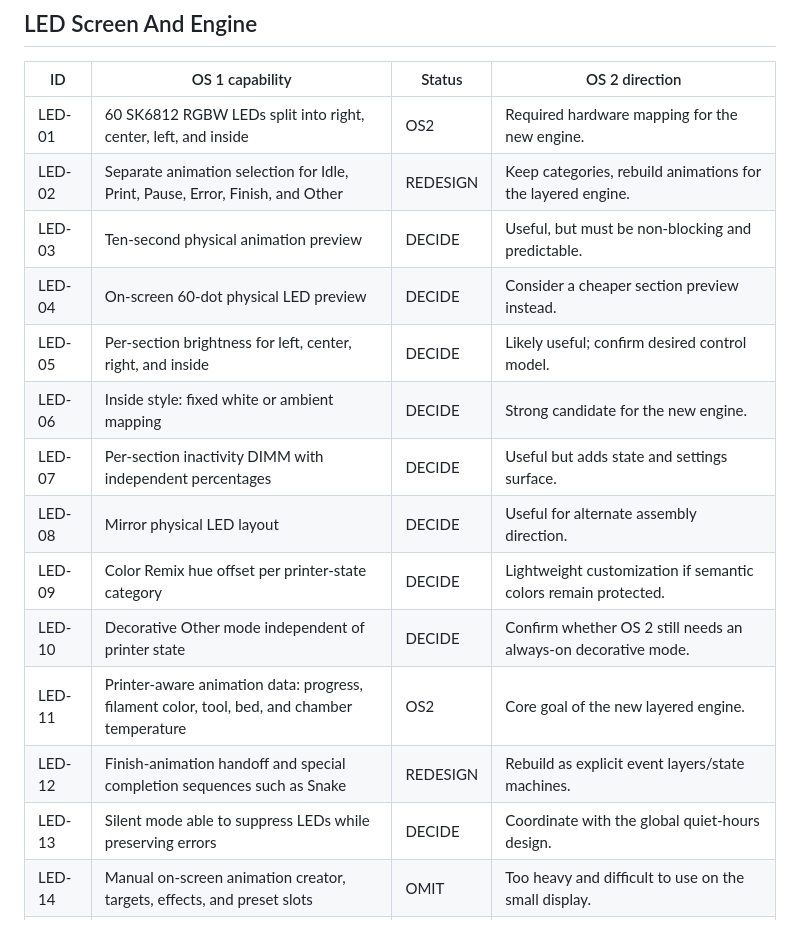
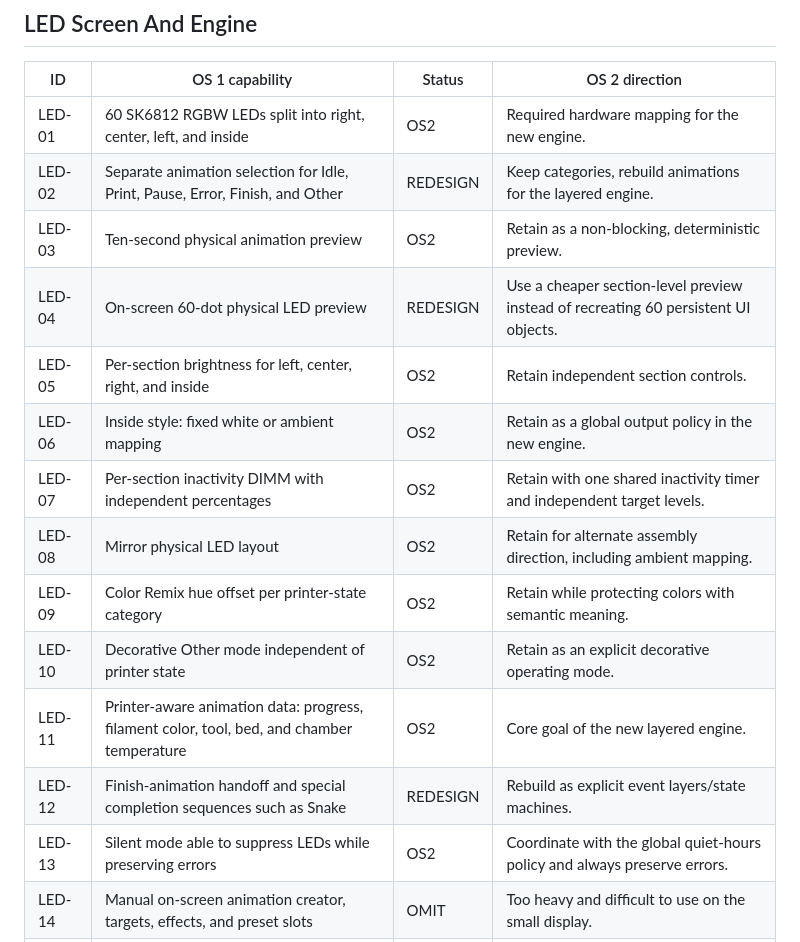
Before and after one commit to AlphaStudioDE/coroNET_OS_2, a Markdown page: docs/OS1_FEATURE_SCOPE.md, the part around one of its changes. Rendered like a GitHub page.

```diff
--- a/docs/OS1_FEATURE_SCOPE.md
+++ b/docs/OS1_FEATURE_SCOPE.md
@@ -56,17 +56,17 @@ Status meanings:
 | --- | --- | --- | --- |
 | LED-01 | 60 SK6812 RGBW LEDs split into right, center, left, and inside | OS2 | Required hardware mapping for the new engine. |
 | LED-02 | Separate animation selection for Idle, Print, Pause, Error, Finish, and Other | REDESIGN | Keep categories, rebuild animations for the layered engine. |
-| LED-03 | Ten-second physical animation preview | DECIDE | Useful, but must be non-blocking and predictable. |
-| LED-04 | On-screen 60-dot physical LED preview | DECIDE | Consider a cheaper section preview instead. |
-| LED-05 | Per-section brightness for left, center, right, and inside | DECIDE | Likely useful; confirm desired control model. |
-| LED-06 | Inside style: fixed white or ambient mapping | DECIDE | Strong candidate for the new engine. |
-| LED-07 | Per-section inactivity DIMM with independent percentages | DECIDE | Useful but adds state and settings surface. |
-| LED-08 | Mirror physical LED layout | DECIDE | Useful for alternate assembly direction. |
-| LED-09 | Color Remix hue offset per printer-state category | DECIDE | Lightweight customization if semantic colors remain protected. |
-| LED-10 | Decorative Other mode independent of printer state | DECIDE | Confirm whether OS 2 still needs an always-on decorative mode. |
+| LED-03 | Ten-second physical animation preview | OS2 | Retain as a non-blocking, deterministic preview. |
+| LED-04 | On-screen 60-dot physical LED preview | REDESIGN | Use a cheaper section-level preview instead of recreating 60 persistent UI objects. |
+| LED-05 | Per-section brightness for left, center, right, and inside | OS2 | Retain independent section controls. |
+| LED-06 | Inside style: fixed white or ambient mapping | OS2 | Retain as a global output policy in the new engine. |
+| LED-07 | Per-section inactivity DIMM with independent percentages | OS2 | Retain with one shared inactivity timer and independent target levels. |
+| LED-08 | Mirror physical LED layout | OS2 | Retain for alternate assembly direction, including ambient mapping. |
+| LED-09 | Color Remix hue offset per printer-state category | OS2 | Retain while protecting colors with semantic meaning. |
+| LED-10 | Decorative Other mode independent of printer state | OS2 | Retain as an explicit decorative operating mode. |
 | LED-11 | Printer-aware animation data: progress, filament color, tool, bed, and chamber temperature | OS2 | Core goal of the new layered engine. |
 | LED-12 | Finish-animation handoff and special completion sequences such as Snake | REDESIGN | Rebuild as explicit event layers/state machines. |
-| LED-13 | Silent mode able to suppress LEDs while preserving errors | DECIDE | Coordinate with the global quiet-hours design. |
+| LED-13 | Silent mode able to suppress LEDs while preserving errors | OS2 | Coordinate with the global quiet-hours policy and always preserve errors. |
 | LED-14 | Manual on-screen animation creator, targets, effects, and preset slots | OMIT | Too heavy and difficult to use on the small display. |
 | LED-15 | External lighting providers: Philips Hue, WLED, Home Assistant, Nanoleaf, Shelly | OMIT | Not needed by testers; excluded to save firmware, RAM, networking, and UI cost. |
 
```
Also changed, not shown: other parts of docs/OS1_FEATURE_SCOPE.md (+43 -41 lines), ROADMAP.md (+3 -1 lines), docs/ARCHITECTURE.md (+1 -1 lines).
